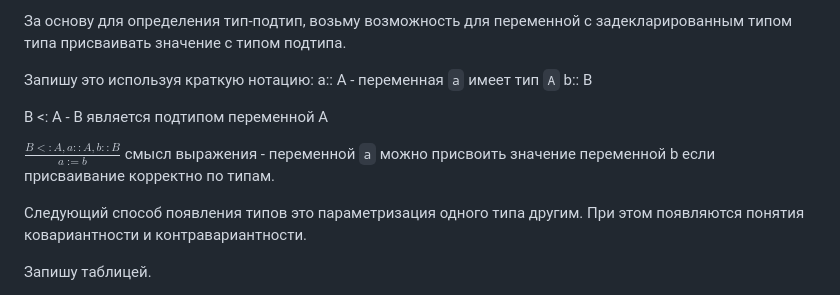
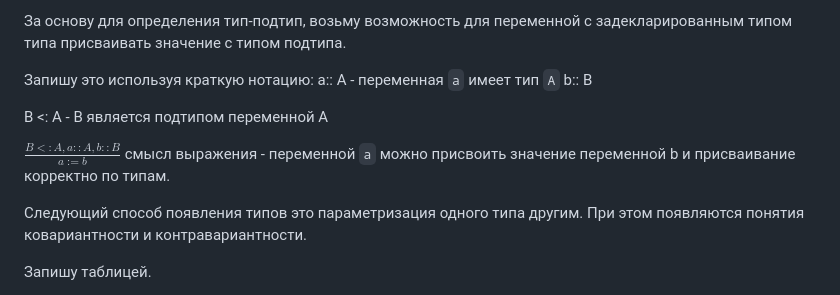
Before and after one commit to metacortex687/lessons, a Markdown page: OOAP2/task8_reflection.md, the part around the change. GitHub-like rendering.

Commit message:
поправил формулировку

```diff
--- a/OOAP2/task8_reflection.md
+++ b/OOAP2/task8_reflection.md
@@ -10,7 +10,7 @@ b:: B
 
 B <: A - B является подтипом переменной A
 
-$\frac{B <: A, a:: A, b:: B}{a := b}$ смысл выражения -  переменной `a` можно присвоить значение переменной b если присваивание корректно по типам.
+$\frac{B <: A, a:: A, b:: B}{a := b}$ смысл выражения -  переменной `a` можно присвоить значение переменной b и присваивание корректно по типам.
 
 
 Следующий способ появления типов это параметризация одного типа другим. При этом появляются понятия ковариантности и контравариантности.
```
